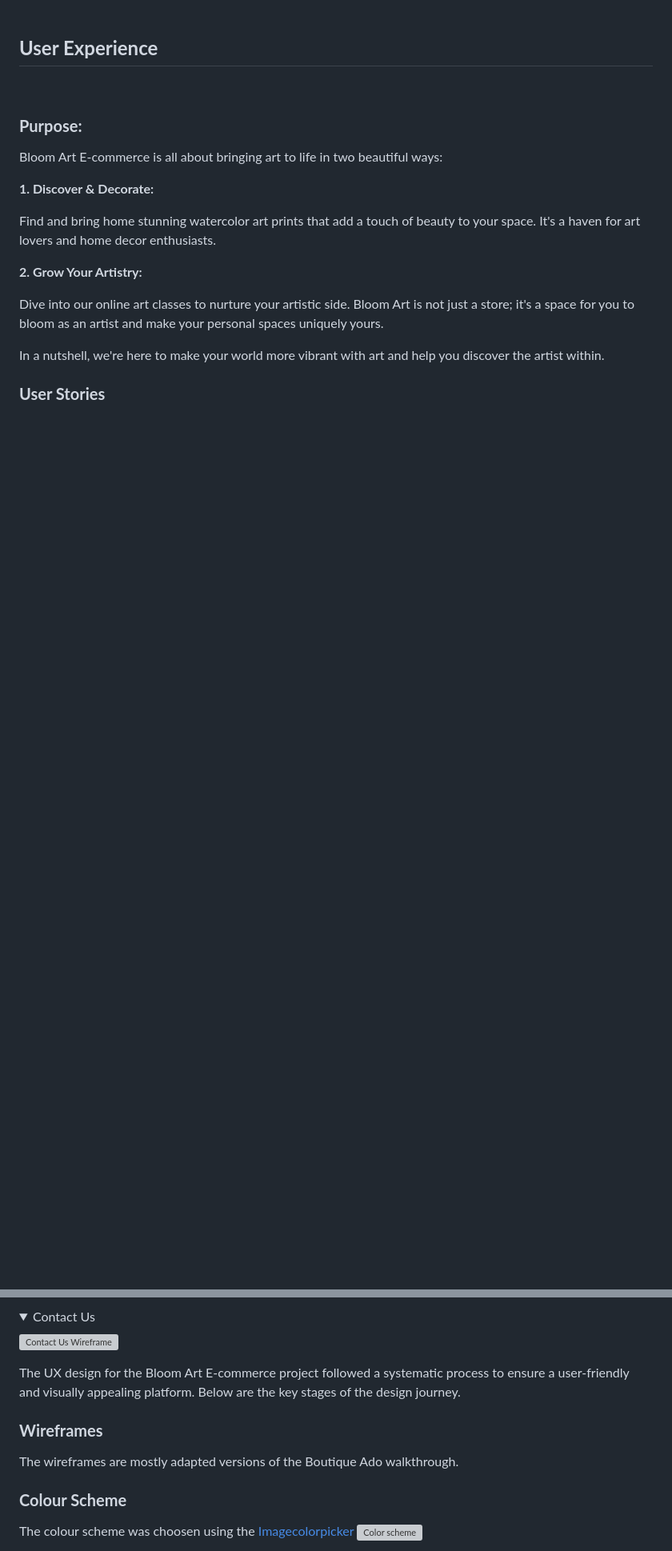
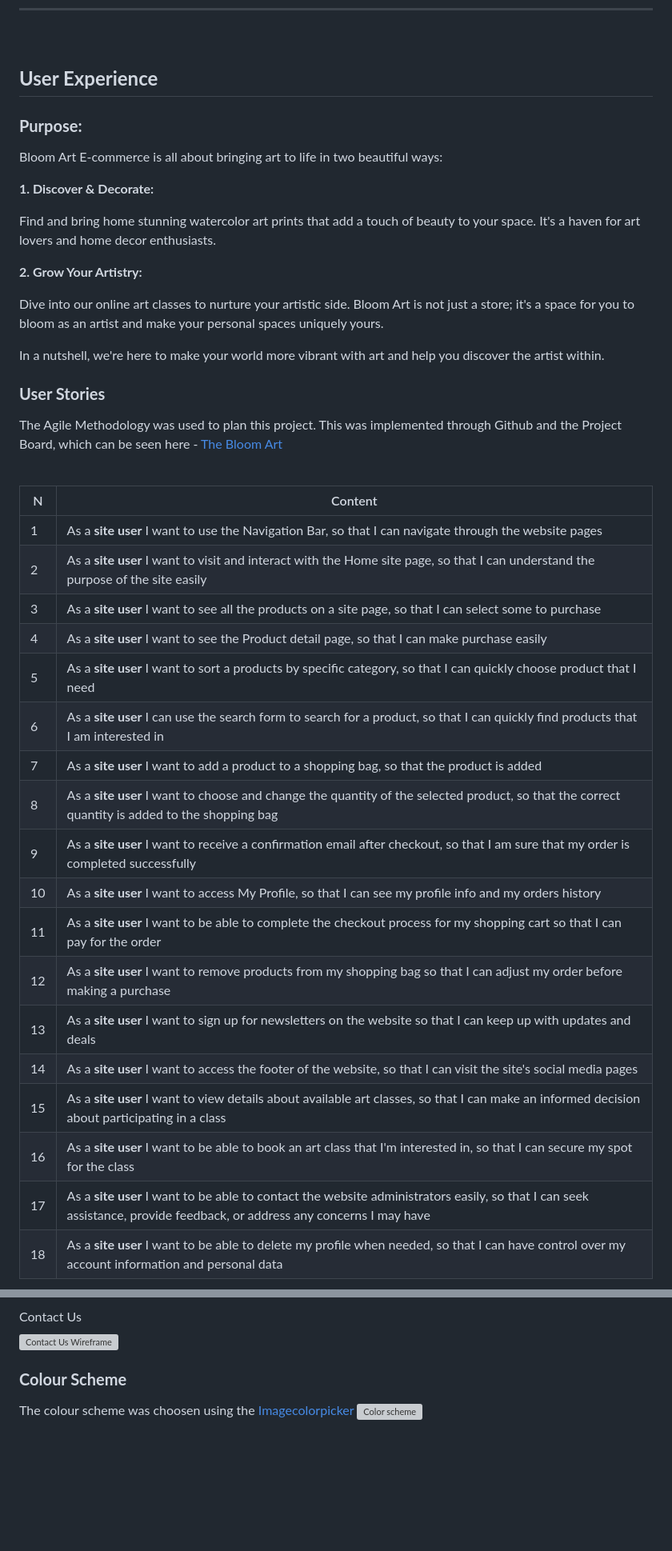
Before and after one commit to ksumm/the_Bloom_PP5, a Markdown page: README.md, 2 parts joined by grey strips. Shown: that part at 80% size. Drawn GitHub-style; folded sections open; blank space fills up the shorter version; grey boxes are pictures that could not be loaded.

Commit message:
Update README.md
Add User Stories

```diff
--- a/README.md
+++ b/README.md
@@ -44,5 +44,29 @@ In a nutshell, we're here to make your world more vibrant with art and help you
 
 ### **User Stories**
 
+The Agile Methodology was used to plan this project. This was implemented through Github and the Project Board, which can be seen here -  <a href="https://github.com/users/ksumm/projects/8"> The Bloom Art </a>
+
+<br>
+
+|  N  | Content                                                                                                                                                   |
+| --- | --------------------------------------------------------------------------------------------------------------------------------------------------------- |
+| 1   | As a **site user** I want to use the Navigation Bar, so that I can navigate through the website pages                                                     |
+| 2   | As a **site user** I want to visit and interact with the Home site page, so that I can understand the purpose of the site easily                          |
+| 3   | As a **site user** I want to see all the products on a site page, so that I can select some to purchase                                                   |
+| 4   | As a **site user** I want to see the Product detail page, so that I can make purchase easily                                                              |
+| 5   | As a **site user** I want to sort a products by specific category, so that I can quickly choose product that I need                                       |
+| 6   | As a **site user** I can use the search form to search for a product, so that I can quickly find products that I am interested in                         |
+| 7   | As a **site user** I want to add a product to a shopping bag, so that the product is added                                                                |
+| 8   | As a **site user** I want to choose and change the quantity of the selected product, so that the correct quantity is added to the shopping bag            |
+| 9   | As a **site user** I want to receive a confirmation email after checkout, so that I am sure that my order is completed successfully                       |
+| 10  | As a **site user** I want to access My Profile, so that I can see my profile info and my orders history                                                   |
+| 11  | As a **site user** I want to be able to complete the checkout process for my shopping cart so that I can pay for the order                                |
+| 12  | As a **site user** I want to remove products from my shopping bag so that I can adjust my order before making a purchase                                  |
+| 13  | As a **site user** I want to sign up for newsletters on the website so that I can keep up with updates and deals                                          |
+| 14  | As a **site user** I want to access the footer of the website, so that I can visit the site's social media pages                                          |
+| 15  | As a **site user** I want to view details about available art classes, so that I can make an informed decision about participating in a class             |
+| 16  | As a **site user** I want to be able to book an art class that I'm interested in, so that I can secure my spot for the class                              |
+| 17  | As a **site user** I want to be able to contact the website administrators easily, so that I can seek assistance, provide feedback, or address any concerns I may have
+| 18  | As a **site user** I want to be able to delete my profile when needed, so that I can have control over my account information and personal data           |
 
 
@@ -77,13 +102,6 @@ In a nutshell, we're here to make your world more vibrant with art and help you
 
 ![Contact Us Wireframe](docs/contact.png)
 
-
-
-The UX design for the Bloom Art E-commerce project followed a systematic process to ensure a user-friendly and visually appealing platform. Below are the key stages of the design journey.
-
-### **Wireframes**
-
-The wireframes are mostly adapted versions of the Boutique Ado walkthrough.
 
 ### **Colour Scheme**
 
```
Also changed, not shown: other parts of README.md (+11 -12 lines).
